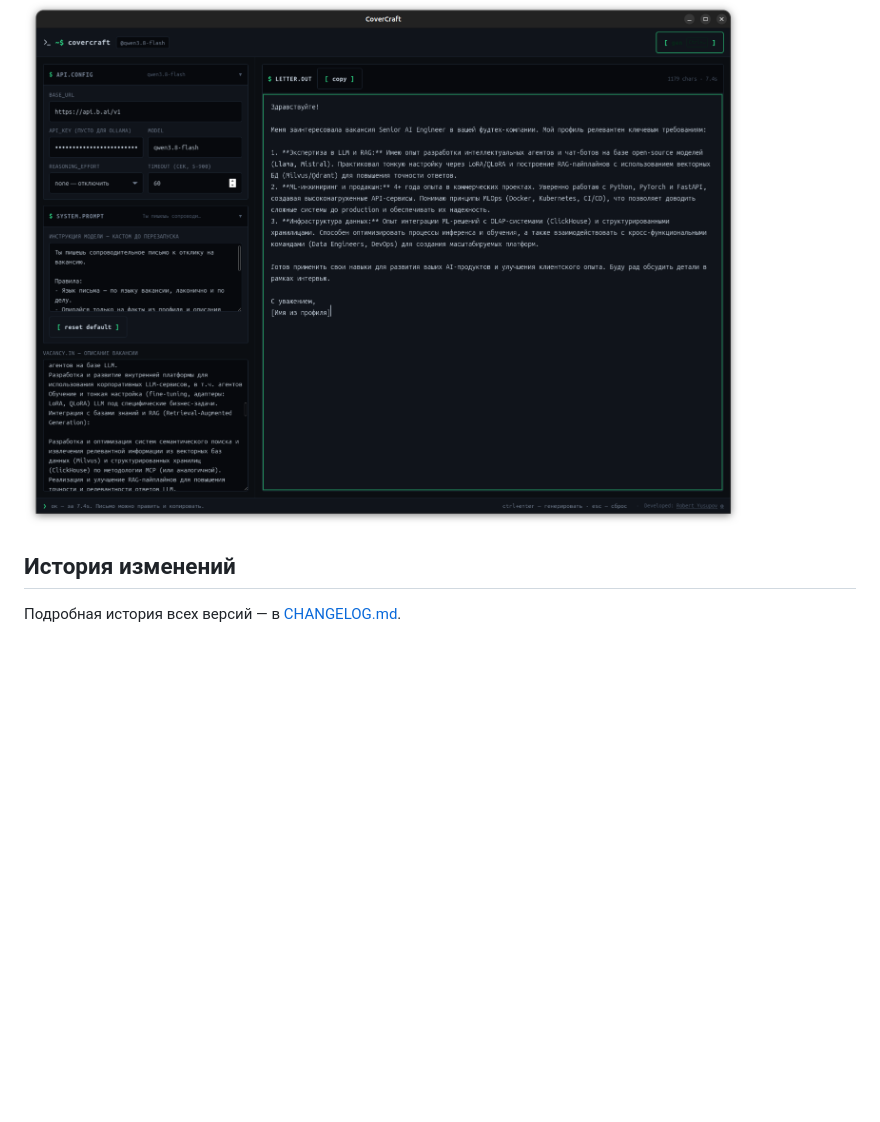
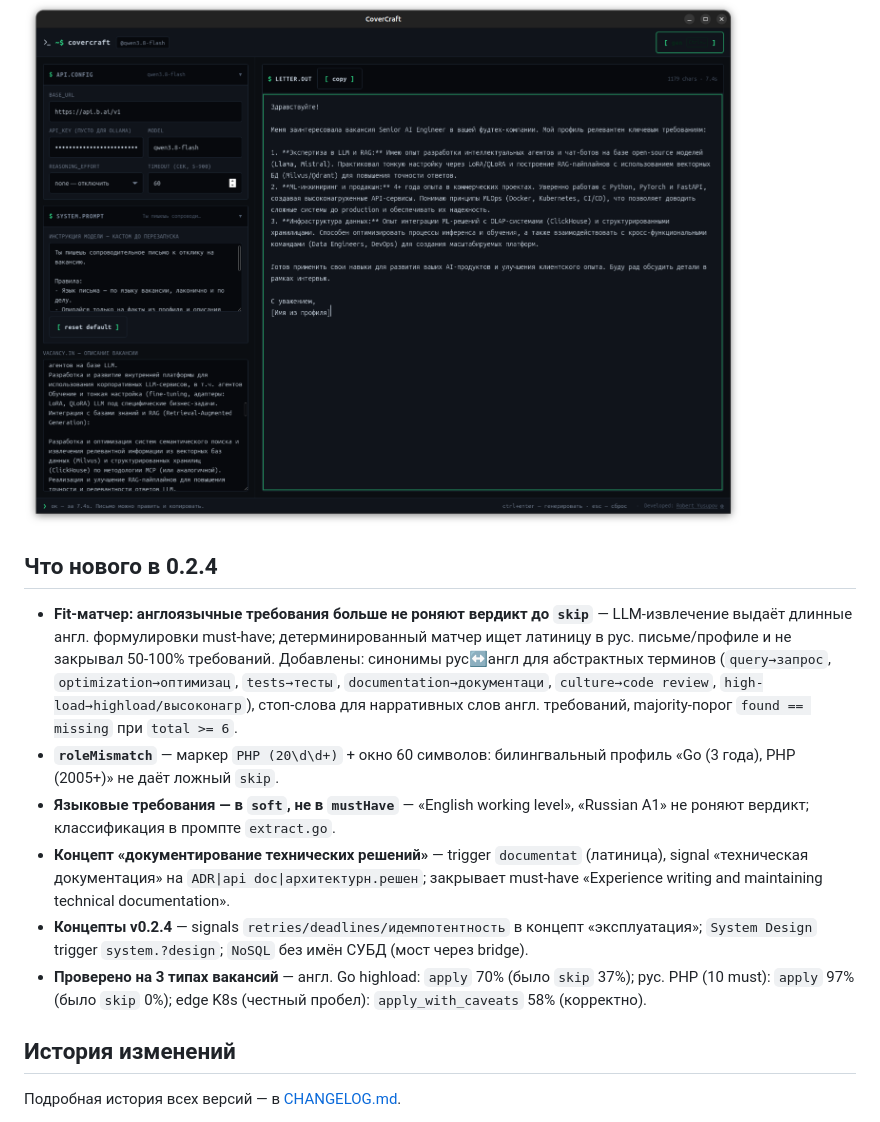
Before and after one commit to turkprogrammer/covercraft, a Markdown page: README.md, the part around the change. Rendered like a GitHub page; blank space fills up the shorter version.

```diff
--- a/README.md
+++ b/README.md
@@ -29,6 +29,15 @@
      alt="CoverCraft: терминальный UI генератора сопроводительных писем"
      width="720">
 
+
+## Что нового в 0.2.4
+
+- **Fit-матчер: англоязычные требования больше не роняют вердикт до `skip`** — LLM-извлечение выдаёт длинные англ. формулировки must-have; детерминированный матчер ищет латиницу в рус. письме/профиле и не закрывал 50-100% требований. Добавлены: синонимы рус↔англ для абстрактных терминов (`query→запрос`, `optimization→оптимизац`, `tests→тесты`, `documentation→документаци`, `culture→code review`, `high-load→highload/высоконагр`), стоп-слова для нарративных слов англ. требований, majority-порог `found == missing` при `total >= 6`.
+- **`roleMismatch`** — маркер `PHP (20\d\d+)` + окно 60 символов: билингвальный профиль «Go (3 года), PHP (2005+)» не даёт ложный `skip`.
+- **Языковые требования — в `soft`, не в `mustHave`** — «English working level», «Russian A1» не роняют вердикт; классификация в промпте `extract.go`.
+- **Концепт «документирование технических решений»** — trigger `documentat` (латиница), signal «техническая документация» на `ADR|api doc|архитектурн.решен`; закрывает must-have «Experience writing and maintaining technical documentation».
+- **Концепты v0.2.4** — signals `retries/deadlines/идемпотентность` в концепт «эксплуатация»; `System Design` trigger `system.?design`; `NoSQL` без имён СУБД (мост через bridge).
+- **Проверено на 3 типах вакансий** — англ. Go highload: `apply` 70% (было `skip` 37%); рус. PHP (10 must): `apply` 97% (было `skip` 0%); edge K8s (честный пробел): `apply_with_caveats` 58% (корректно).
 
 ## История изменений
 
```
Also changed, not shown: CHANGELOG.md (+22 -0 lines).
